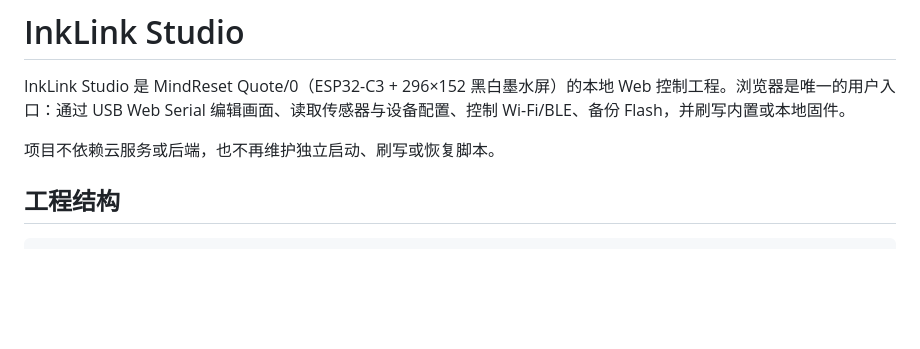
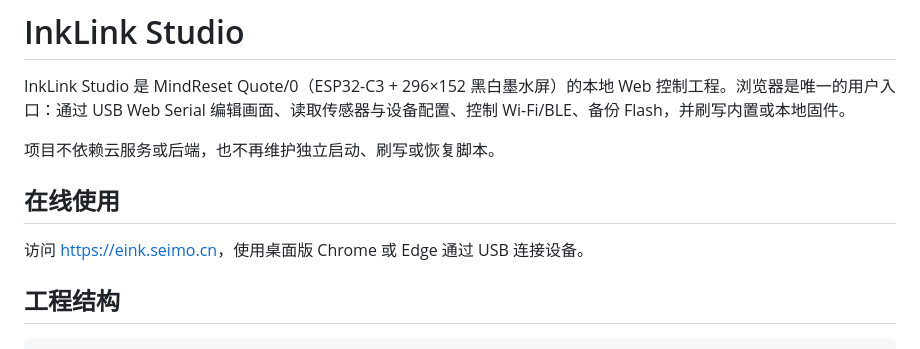
Before and after one commit to SeimoDev/inklink-studio, a Markdown page: README.md, the part around the change. Rendered like a GitHub page; blank space fills up the shorter version.

Commit message:
docs: add hosted app link

```diff
--- a/README.md
+++ b/README.md
@@ -3,6 +3,10 @@
 InkLink Studio 是 MindReset Quote/0（ESP32-C3 + 296×152 黑白墨水屏）的本地 Web 控制工程。浏览器是唯一的用户入口：通过 USB Web Serial 编辑画面、读取传感器与设备配置、控制 Wi-Fi/BLE、备份 Flash，并刷写内置或本地固件。
 
 项目不依赖云服务或后端，也不再维护独立启动、刷写或恢复脚本。
+
+## 在线使用
+
+访问 [https://eink.seimo.cn](https://eink.seimo.cn)，使用桌面版 Chrome 或 Edge 通过 USB 连接设备。
 
 ## 工程结构
 
```
